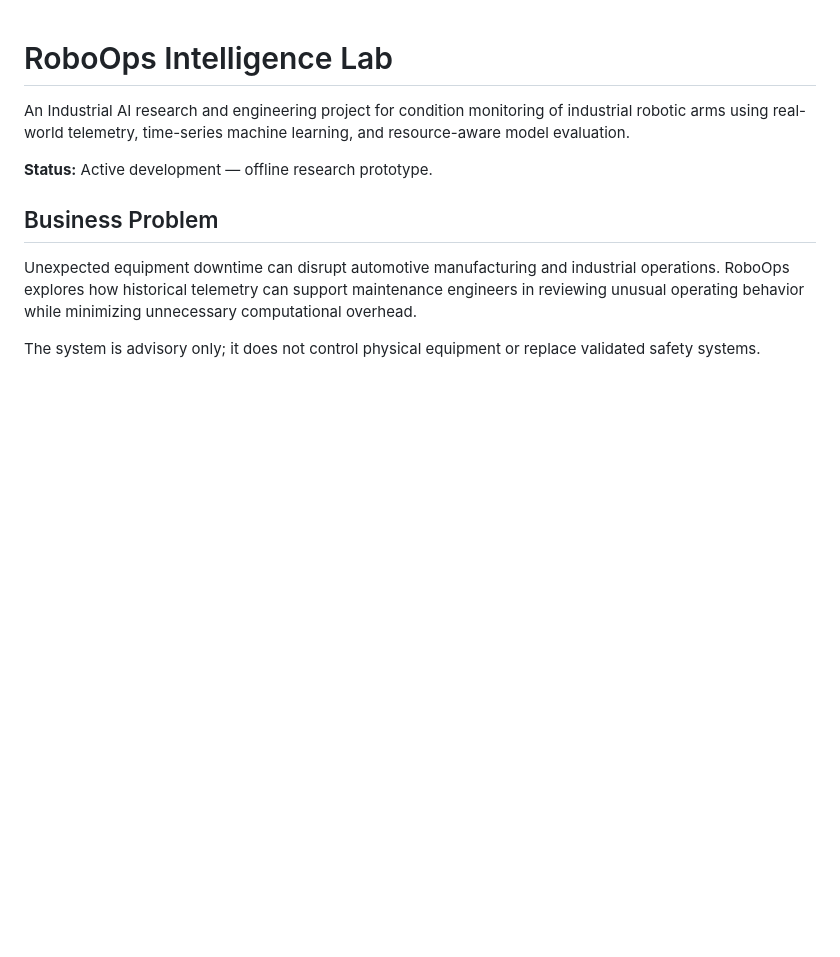
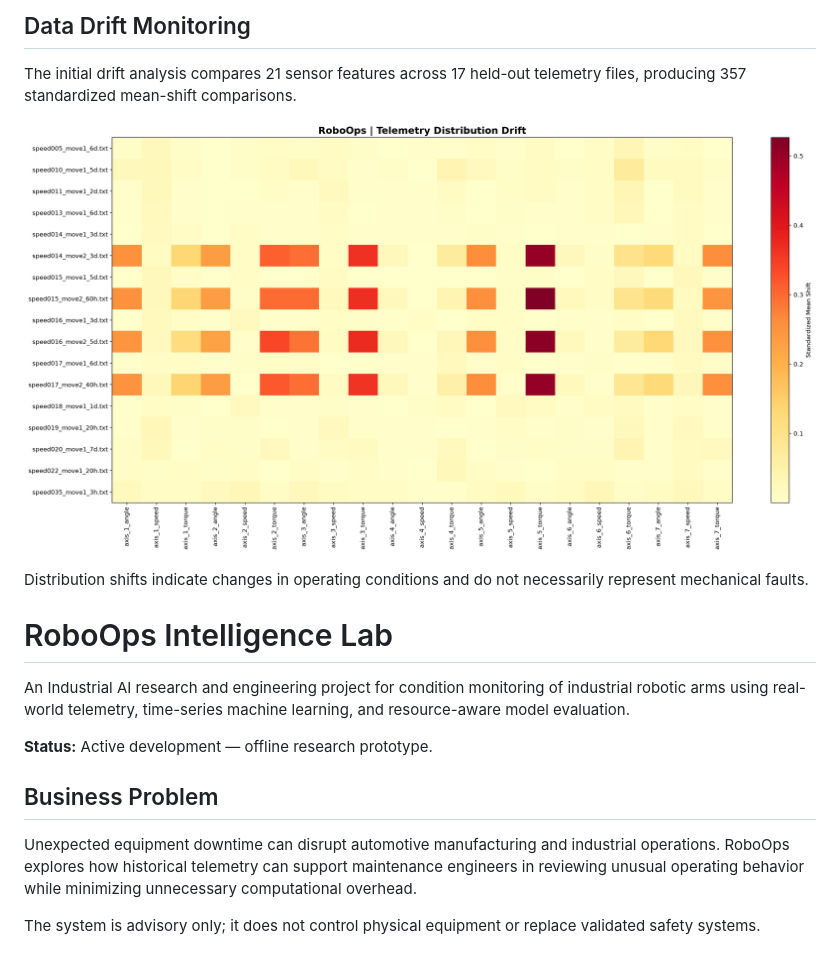
Before and after one commit to AimanManzoor/Roboops-intelligence-lab, a Markdown page: README.md, the part around the change. Rendered like a GitHub page; pictures changed too: docs/drift/data_drift_heatmap.png (added); blank space fills up the shorter version.

Commit message:
Add telemetry drift visualization and documentation

```diff
--- a/README.md
+++ b/README.md
@@ -1,3 +1,13 @@
+## Data Drift Monitoring
+
+The initial drift analysis compares 21 sensor features
+across 17 held-out telemetry files, producing 357
+standardized mean-shift comparisons.
+
+![Data Drift Heatmap](docs/drift/data_drift_heatmap.png)
+
+Distribution shifts indicate changes in operating
+conditions and do not necessarily represent mechanical faults.
 # RoboOps Intelligence Lab
 
 An Industrial AI research and engineering project for condition monitoring of industrial robotic arms using real-world telemetry, time-series machine learning, and resource-aware model evaluation.
```
Also changed, not shown: 1 other file.
